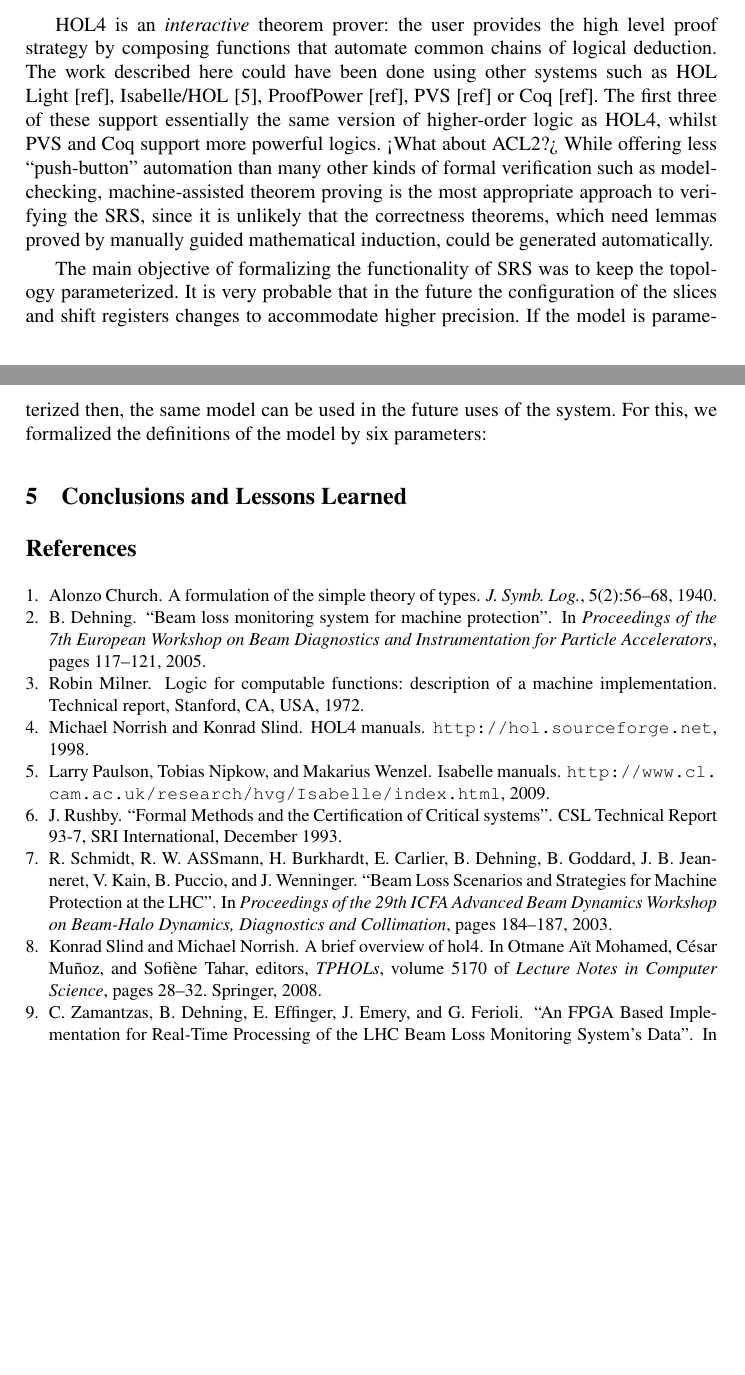
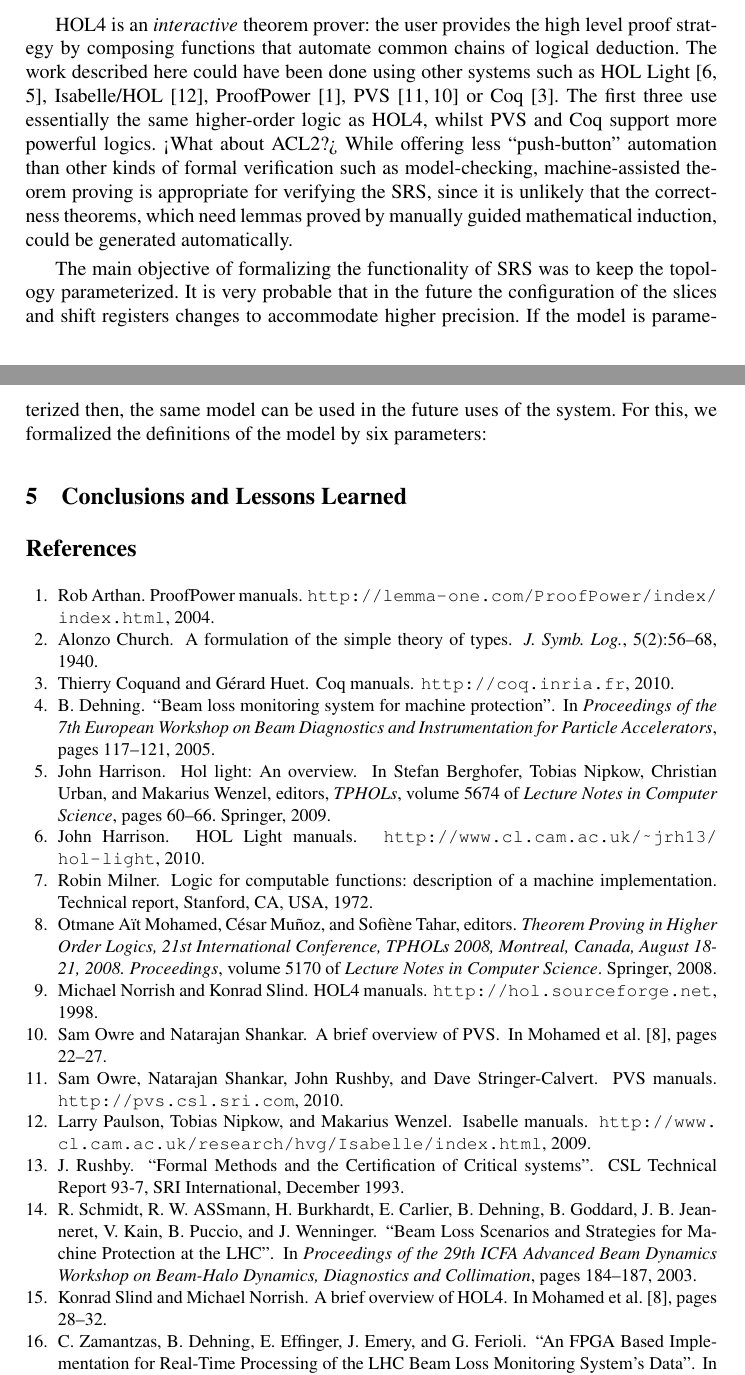
Before and after one commit to xrchz/CERN-LHC-BLMTC-SRS, a LaTeX paper (fmics/paper.tex, which reads fmics/refs.bib): two parts of pages 7 and 8 of 8, joined at a grey line, cut so that both start at the same text, the shorter picture padded with empty space. Compiled offline with pdfLaTeX.

Commit message:
Add citations for all those theorem provers
This is probably excessive...

```diff
--- a/fmics/paper.tex
+++ b/fmics/paper.tex
@@ -199,10 +199,10 @@ The implementation of HOL4 uses Milner's LCF approach~\cite{Milner:1972:LCF:8919
 Every theorem ultimately comes from the kernel, and this fact provides high assurance of the logical soundness of the verification results obtained using the system.
 
 HOL4 is an \emph{interactive} theorem prover: the user provides the high level proof strategy by composing functions that automate common chains of logical deduction.
-The work described here could have been done using other systems such as HOL Light [ref], Isabelle/HOL~\cite{Isabelle}, ProofPower [ref], PVS [ref] or Coq [ref].
-The first three of these support essentially the same version of higher-order logic as HOL4, whilst PVS and Coq support more powerful logics.
+The work described here could have been done using other systems such as HOL Light~\cite{HOLLight,DBLP:conf/tphol/Harrison09a}, Isabelle/HOL~\cite{Isabelle}, ProofPower~\cite{ProofPower}, PVS~\cite{PVS,DBLP:conf/tphol/OwreS08} or Coq~\cite{Coq}.
+The first three use essentially the same higher-order logic as HOL4, whilst PVS and Coq support more powerful logics.
 <What about ACL2?>
-While offering less ``push-button'' automation than many other kinds of formal verification such as model-checking, machine-assisted theorem proving is the most appropriate approach to verifying the SRS, since it is unlikely that the correctness theorems, which need lemmas proved by manually guided mathematical induction, could be generated automatically.
+While offering less ``push-button'' automation than other kinds of formal verification such as model-checking, machine-assisted theorem proving is appropriate for verifying the SRS, since it is unlikely that the correctness theorems, which need lemmas proved by manually guided mathematical induction, could be generated automatically.
 
 The main objective of formalizing the functionality of SRS was to keep the topology parameterized.
 It is very probable that in the future the configuration of the slices and shift registers changes to accommodate higher precision.
--- a/fmics/refs.bib
+++ b/fmics/refs.bib
@@ -45,3 +52,28 @@
+@unpublished{HOLLight,
+    author = {John Harrison},
+    title  = {{HOL Light} Manuals},
+    note   = {\url{http://www.cl.cam.ac.uk/~jrh13/hol-light}},
+    year   = {2010}
+}
+
+@unpublished{PVS,
+    author = {Sam Owre and
+              Natarajan Shankar and
+              John Rushby and
+              Dave Stringer-Calvert},
+    title  = {{PVS} Manuals},
+    note   = {\url{http://pvs.csl.sri.com}},
+    year   = {2010}
+}
+
+@unpublished{Coq,
+    author = {Thierry Coquand and
+              G{\'e}rard Huet},
+    title  = {{Coq} Manuals},
+    note   = {\url{http://coq.inria.fr}},
+    year   = {2010}
+}
+
 @techreport{rushby,
     author = {J. Rushby},
     title = {{``Formal Methods and the Certification of Critical systems''}},
@@ -100,3 +132,10 @@
  publisher = {Stanford University},
  address = {Stanford, CA, USA},
 }
+
+@inproceedings{DBLP:conf/tphol/Harrison09a,
+  author    = {John Harrison},
+  title     = {HOL Light: An Overview},
+  booktitle = {TPHOLs},
+  year      = {2009},
+  pages     = {60-66},
@@ -102,0 +150,10 @@
+               Christian Urban and
+               Makarius Wenzel},
+  title     = {Theorem Proving in Higher Order Logics, 22nd International
+               Conference, TPHOLs 2009, Munich, Germany, August 17-20,
+               2009. Proceedings},
+  booktitle = {TPHOLs},
+  publisher = {Springer},
+  series    = {Lecture Notes in Computer Science},
+  volume    = {5674},
+  year      = {2009},
@@ -102,0 +167,5 @@
+               Natarajan Shankar},
+  title     = {A Brief Overview of {PVS}},
+  booktitle = {TPHOLs},
+  year      = {2008},
+  pages     = {22-27},
```
Also changed, not shown: fmics/refs.bib (28 more changed lines).
